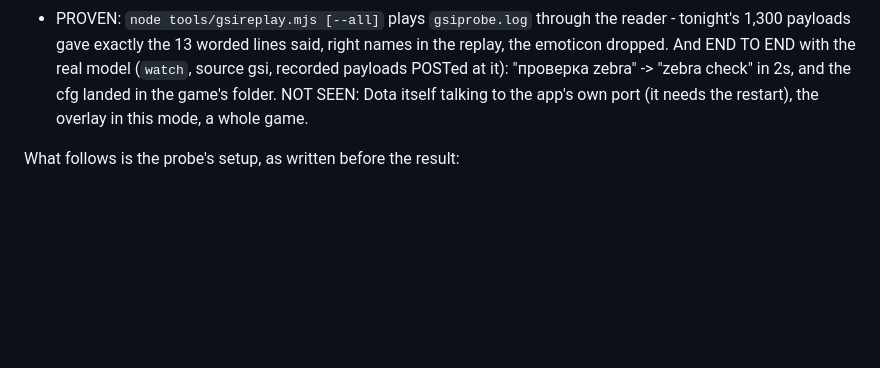
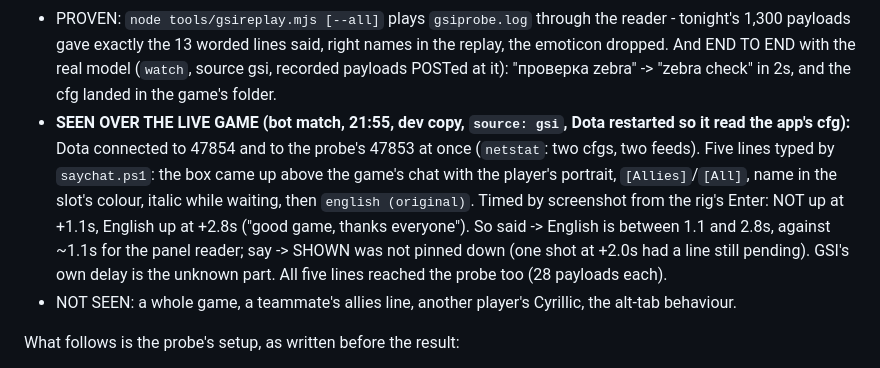
Before and after one commit to Ree1s/dota-translator-all-language, a Markdown page: CLAUDE.md, the part around the change. GitHub-like rendering; blank space fills up the shorter version.

Commit message:
GSI mode seen over the live game: the box, the portrait, English in under 2.8s
Co-Authored-By: Claude Fable 5.1 <noreply@anthropic.com>

```diff
--- a/CLAUDE.md
+++ b/CLAUDE.md
@@ -109,8 +109,20 @@ it changed; a test holds `DEFAULTS.source` to `'memory'`.
   said, right names in the replay, the emoticon dropped. And END TO END
   with the real model (`watch`, source gsi, recorded payloads POSTed at
   it): "проверка zebra" -> "zebra check" in 2s, and the cfg landed in the
-  game's folder. NOT SEEN: Dota itself talking to the app's own port (it
-  needs the restart), the overlay in this mode, a whole game.
+  game's folder.
+- **SEEN OVER THE LIVE GAME (bot match, 21:55, dev copy, `source: gsi`,
+  Dota restarted so it read the app's cfg):** Dota connected to 47854 and
+  to the probe's 47853 at once (`netstat`: two cfgs, two feeds). Five lines
+  typed by `saychat.ps1`: the box came up above the game's chat with the
+  player's portrait, `[Allies]`/`[All]`, name in the slot's colour, italic
+  while waiting, then `english (original)`. Timed by screenshot from the
+  rig's Enter: NOT up at +1.1s, English up at +2.8s ("good game, thanks
+  everyone"). So said -> English is between 1.1 and 2.8s, against ~1.1s
+  for the panel reader; say -> SHOWN was not pinned down (one shot at
+  +2.0s had a line still pending). GSI's own delay is the unknown part.
+  All five lines reached the probe too (28 payloads each).
+- NOT SEEN: a whole game, a teammate's allies line, another player's
+  Cyrillic, the alt-tab behaviour.
 
 What follows is the probe's setup, as written before the result:
 
```
